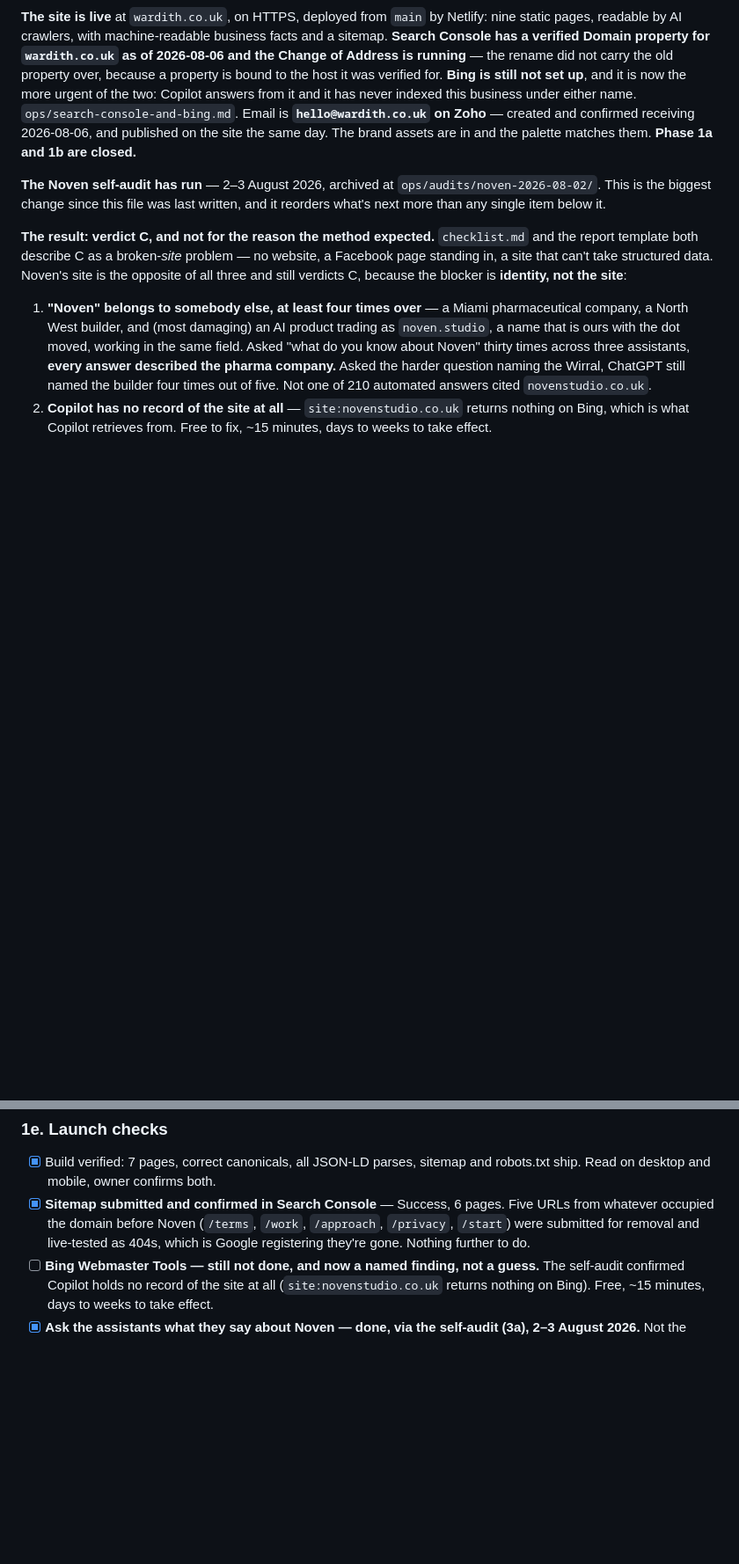
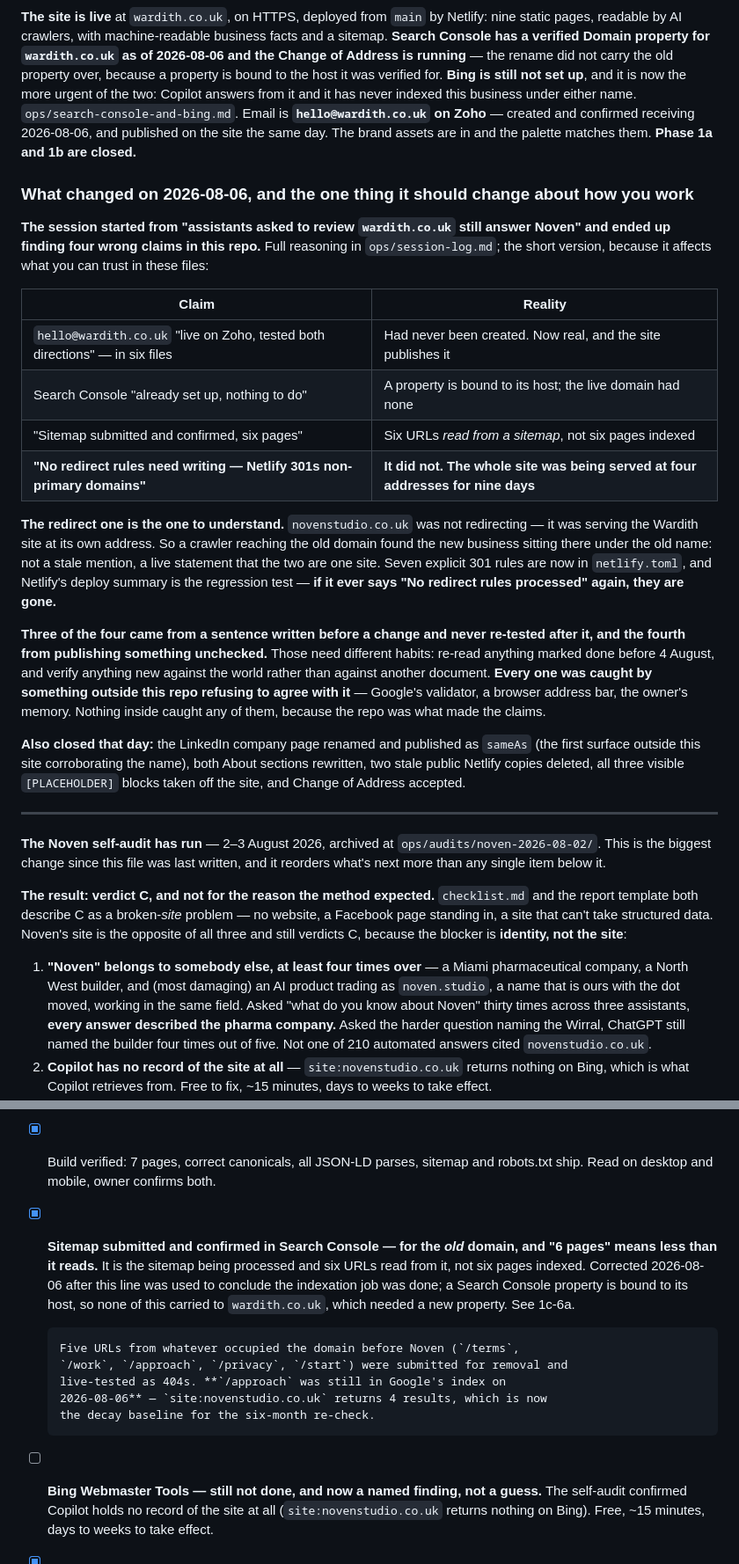
Before and after one commit to hellonovenuk-lang/New-GEO-Noven-Repo, a Markdown page: ROADMAP.md, 2 parts joined by grey strips. Shown at 88% size. Drawn GitHub-style; blank space fills up the shorter version.

```diff
--- a/ROADMAP.md
+++ b/ROADMAP.md
@@ -54,6 +54,44 @@ business under either name. `ops/search-console-and-bing.md`. Email is
 2026-08-06, and published on the site the same day. The brand assets are in and the palette
 matches them. **Phase 1a and 1b are closed.**
 
+### What changed on 2026-08-06, and the one thing it should change about how you work
+
+**The session started from "assistants asked to review `wardith.co.uk` still
+answer Noven" and ended up finding four wrong claims in this repo.** Full
+reasoning in `ops/session-log.md`; the short version, because it affects what
+you can trust in these files:
+
+| Claim | Reality |
+|---|---|
+| `hello@wardith.co.uk` "live on Zoho, tested both directions" — in six files | Had never been created. Now real, and the site publishes it |
+| Search Console "already set up, nothing to do" | A property is bound to its host; the live domain had none |
+| "Sitemap submitted and confirmed, six pages" | Six URLs *read from a sitemap*, not six pages indexed |
+| **"No redirect rules need writing — Netlify 301s non-primary domains"** | **It did not. The whole site was being served at four addresses for nine days** |
+
+**The redirect one is the one to understand.** `novenstudio.co.uk` was not
+redirecting — it was serving the Wardith site at its own address. So a crawler
+reaching the old domain found the new business sitting there under the old name:
+not a stale mention, a live statement that the two are one site. Seven explicit
+301 rules are now in `netlify.toml`, and Netlify's deploy summary is the
+regression test — **if it ever says "No redirect rules processed" again, they
+are gone.**
+
+**Three of the four came from a sentence written before a change and never
+re-tested after it, and the fourth from publishing something unchecked.** Those
+need different habits: re-read anything marked done before 4 August, and verify
+anything new against the world rather than against another document. **Every one
+was caught by something outside this repo refusing to agree with it** — Google's
+validator, a browser address bar, the owner's memory. Nothing inside caught any
+of them, because the repo was what made the claims.
+
+**Also closed that day:** the LinkedIn company page renamed and published as
+`sameAs` (the first surface outside this site corroborating the name), both
+About sections rewritten, two stale public Netlify copies deleted, all three
+visible `[PLACEHOLDER]` blocks taken off the site, and Change of Address
+accepted.
+
+---
+
 **The Noven self-audit has run** — 2–3 August 2026, archived at
 `ops/audits/noven-2026-08-02/`. This is the biggest change since this file was
 last written, and it reorders what's next more than any single item below it.
@@ -547,11 +600,18 @@ unused so far.
 
 - [x] Build verified: 7 pages, correct canonicals, all JSON-LD parses, sitemap
       and robots.txt ship. Read on desktop and mobile, owner confirms both.
-- [x] **Sitemap submitted and confirmed in Search Console** — Success, 6 pages.
+- [x] **Sitemap submitted and confirmed in Search Console — for the *old*
+      domain, and "6 pages" means less than it reads.** It is the sitemap being
+      processed and six URLs read from it, not six pages indexed. Corrected
+      2026-08-06 after this line was used to conclude the indexation job was
+      done; a Search Console property is bound to its host, so none of this
+      carried to `wardith.co.uk`, which needed a new property. See 1c-6a.
+
       Five URLs from whatever occupied the domain before Noven (`/terms`,
       `/work`, `/approach`, `/privacy`, `/start`) were submitted for removal and
-      live-tested as 404s, which is Google registering they're gone. Nothing
-      further to do.
+      live-tested as 404s. **`/approach` was still in Google's index on
+      2026-08-06** — `site:novenstudio.co.uk` returns 4 results, which is now
+      the decay baseline for the six-month re-check.
 - [ ] **Bing Webmaster Tools — still not done, and now a named finding, not a
       guess.** The self-audit confirmed Copilot holds no record of the site at
       all (`site:novenstudio.co.uk` returns nothing on Bing). Free, ~15
```
Also changed, not shown: other parts of ROADMAP.md (+55 -40 lines).
